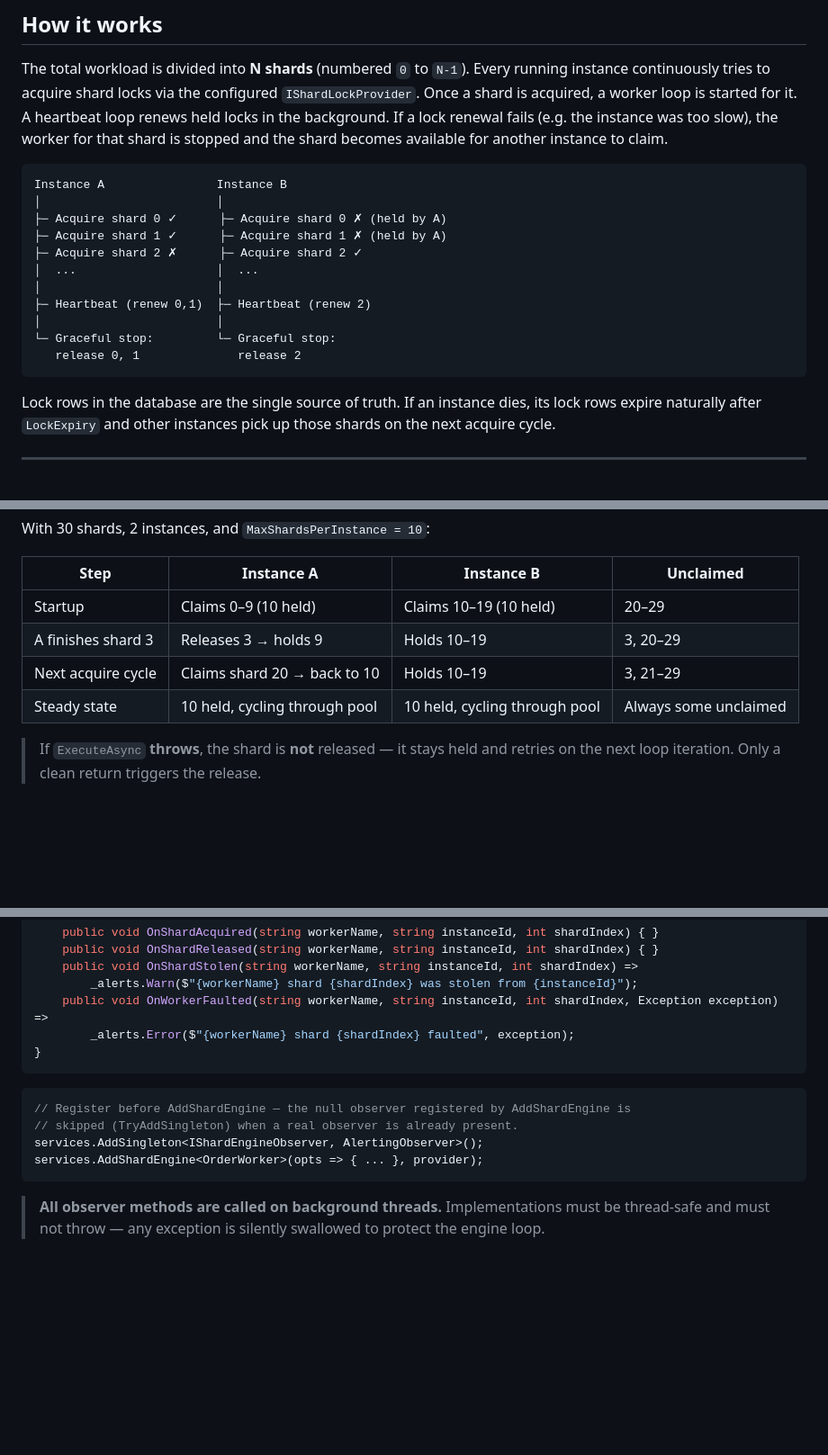
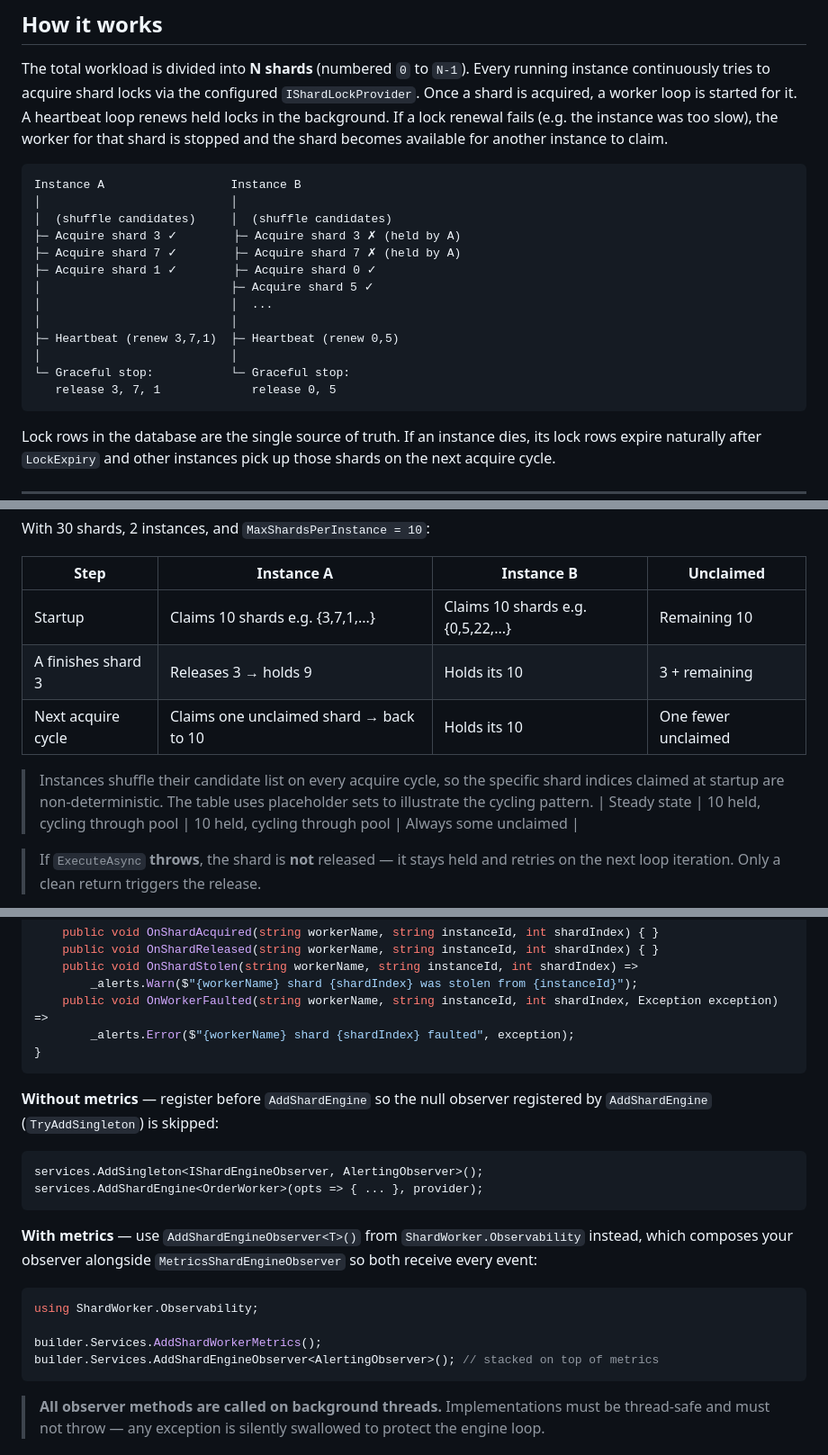
Before and after one commit to JayArrowz/ShardWorker, a Markdown page: README.md, 3 parts joined by grey strips. Shown at 90% size. GitHub-like rendering; blank space fills up the shorter version.

````diff
--- a/README.md
+++ b/README.md
@@ -11,17 +11,19 @@ A lightweight .NET library for running distributed, sharded background workers c
 The total workload is divided into **N shards** (numbered `0` to `N-1`). Every running instance continuously tries to acquire shard locks via the configured `IShardLockProvider`. Once a shard is acquired, a worker loop is started for it. A heartbeat loop renews held locks in the background. If a lock renewal fails (e.g. the instance was too slow), the worker for that shard is stopped and the shard becomes available for another instance to claim.
 
 ```
-Instance A                Instance B
-│                         │
-├─ Acquire shard 0 ✓      ├─ Acquire shard 0 ✗ (held by A)
-├─ Acquire shard 1 ✓      ├─ Acquire shard 1 ✗ (held by A)
-├─ Acquire shard 2 ✗      ├─ Acquire shard 2 ✓
-│  ...                    │  ...
-│                         │
-├─ Heartbeat (renew 0,1)  ├─ Heartbeat (renew 2)
-│                         │
-└─ Graceful stop:         └─ Graceful stop:
-   release 0, 1              release 2
+Instance A                  Instance B
+│                           │
+│  (shuffle candidates)     │  (shuffle candidates)
+├─ Acquire shard 3 ✓        ├─ Acquire shard 3 ✗ (held by A)
+├─ Acquire shard 7 ✓        ├─ Acquire shard 7 ✗ (held by A)
+├─ Acquire shard 1 ✓        ├─ Acquire shard 0 ✓
+│                           ├─ Acquire shard 5 ✓
+│                           │  ...
+│                           │
+├─ Heartbeat (renew 3,7,1)  ├─ Heartbeat (renew 0,5)
+│                           │
+└─ Graceful stop:           └─ Graceful stop:
+   release 3, 7, 1             release 0, 5
 ```
 
 Lock rows in the database are the single source of truth. If an instance dies, its lock rows expire naturally after `LockExpiry` and other instances pick up those shards on the next acquire cycle.
@@ -180,9 +183,11 @@ With 30 shards, 2 instances, and `MaxShardsPerInstance = 10`:
 
 | Step | Instance A | Instance B | Unclaimed |
 |---|---|---|---|
-| Startup | Claims 0–9 (10 held) | Claims 10–19 (10 held) | 20–29 |
-| A finishes shard 3 | Releases 3 → holds 9 | Holds 10–19 | 3, 20–29 |
-| Next acquire cycle | Claims shard 20 → back to 10 | Holds 10–19 | 3, 21–29 |
+| Startup | Claims 10 shards e.g. {3,7,1,...} | Claims 10 shards e.g. {0,5,22,...} | Remaining 10 |
+| A finishes shard 3 | Releases 3 → holds 9 | Holds its 10 | 3 + remaining |
+| Next acquire cycle | Claims one unclaimed shard → back to 10 | Holds its 10 | One fewer unclaimed |
+
+> Instances shuffle their candidate list on every acquire cycle, so the specific shard indices claimed at startup are non-deterministic. The table uses placeholder sets to illustrate the cycling pattern.
 | Steady state | 10 held, cycling through pool | 10 held, cycling through pool | Always some unclaimed |
 
 > If `ExecuteAsync` **throws**, the shard is **not** released — it stays held and retries on the next loop iteration. Only a clean return triggers the release.
@@ -614,11 +622,20 @@ public sealed class AlertingObserver : IShardEngineObserver
 }
 ```
 
+**Without metrics** — register before `AddShardEngine` so the null observer registered by `AddShardEngine` (`TryAddSingleton`) is skipped:
+
 ```csharp
-// Register before AddShardEngine — the null observer registered by AddShardEngine is
-// skipped (TryAddSingleton) when a real observer is already present.
 services.AddSingleton<IShardEngineObserver, AlertingObserver>();
 services.AddShardEngine<OrderWorker>(opts => { ... }, provider);
+```
+
+**With metrics** — use `AddShardEngineObserver<T>()` from `ShardWorker.Observability` instead, which composes your observer alongside `MetricsShardEngineObserver` so both receive every event:
+
+```csharp
+using ShardWorker.Observability;
+
+builder.Services.AddShardWorkerMetrics();
+builder.Services.AddShardEngineObserver<AlertingObserver>(); // stacked on top of metrics
 ```
 
 > **All observer methods are called on background threads.** Implementations must be thread-safe and must not throw — any exception is silently swallowed to protect the engine loop.
````
Also changed, not shown: other parts of README.md (+6 -2 lines).
